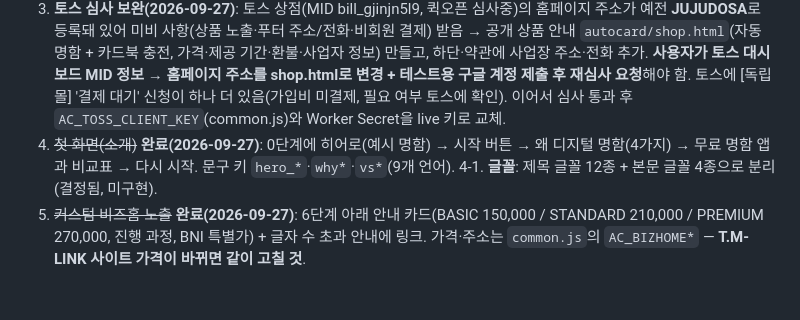
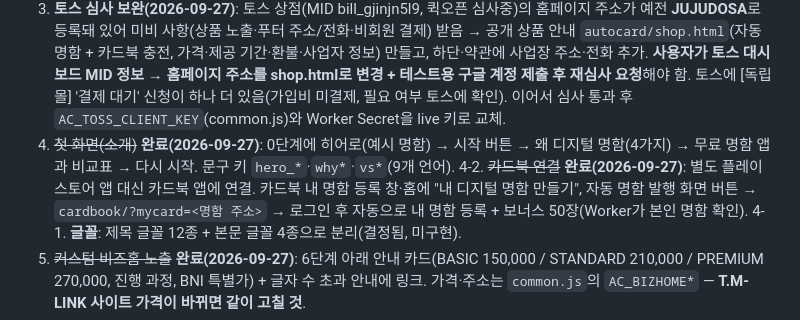
Before and after one commit to jinjjabg-hub/autocard, a Markdown page: HANDOFF.md, the part around the change. Rendered like a GitHub page; blank space fills up the shorter version.

Commit message:
HANDOFF: 카드북 연결 기록
Co-Authored-By: Claude Opus 5.5 <noreply@anthropic.com>
Claude-Session: https://claude.ai/code/session_01SGrpkzq2tMkMwKvB7Q8STG

```diff
--- a/HANDOFF.md
+++ b/HANDOFF.md
@@ -43,6 +43,7 @@ Firebase 프로젝트 `mandu-e7c3c`(Firestore `autocards`, Storage `autocards/{u
 3. **토스 심사 보완(2026-09-27)**: 토스 상점(MID bill_gjinjn5l9, 퀵오픈 심사중)의 홈페이지 주소가 예전 **JUJUDOSA**로 등록돼 있어 미비 사항(상품 노출·푸터 주소/전화·비회원 결제) 받음 → 공개 상품 안내 `autocard/shop.html`(자동 명함 + 카드북 충전, 가격·제공 기간·환불·사업자 정보) 만들고, 하단·약관에 사업장 주소·전화 추가. **사용자가 토스 대시보드 MID 정보 → 홈페이지 주소를 shop.html로 변경 + 테스트용 구글 계정 제출 후 재심사 요청**해야 함. 토스에 [독립몰] '결제 대기' 신청이 하나 더 있음(가입비 미결제, 필요 여부 토스에 확인).
    이어서 심사 통과 후 `AC_TOSS_CLIENT_KEY`(common.js)와 Worker Secret을 live 키로 교체.
 4. ~~첫 화면(소개)~~ **완료(2026-09-27)**: 0단계에 히어로(예시 명함) → 시작 버튼 → 왜 디지털 명함(4가지) → 무료 명함 앱과 비교표 → 다시 시작. 문구 키 `hero_*`·`why*`·`vs*`(9개 언어).
+4-2. ~~카드북 연결~~ **완료(2026-09-27)**: 별도 플레이스토어 앱 대신 카드북 앱에 연결. 카드북 내 명함 등록 창·홈에 "내 디지털 명함 만들기", 자동 명함 발행 화면 버튼 → `cardbook/?mycard=<명함 주소>` → 로그인 후 자동으로 내 명함 등록 + 보너스 50장(Worker가 본인 명함 확인).
 4-1. **글꼴**: 제목 글꼴 12종 + 본문 글꼴 4종으로 분리(결정됨, 미구현).
 5. ~~커스텀 비즈홈 노출~~ **완료(2026-09-27)**: 6단계 아래 안내 카드(BASIC 150,000 / STANDARD 210,000 / PREMIUM 270,000, 진행 과정, BNI 특별가) + 글자 수 초과 안내에 링크. 가격·주소는 `common.js`의 `AC_BIZHOME*` — **T.M-LINK 사이트 가격이 바뀌면 같이 고칠 것**.
 6. **파이오니어 스타일 개선**(사용자: "만족스럽진 않아" — 구체적 불만 확인 필요) + 챕터 스타일 일반화(스타일 등록·검색·관리자 승인), 파이오니어 외 챕터 추가.
```
